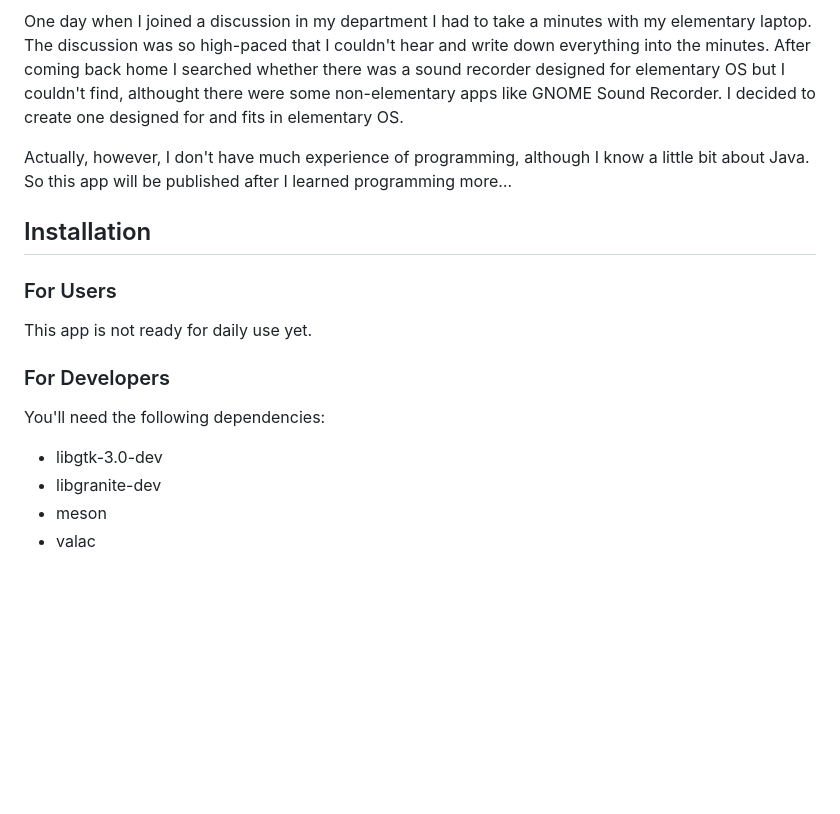
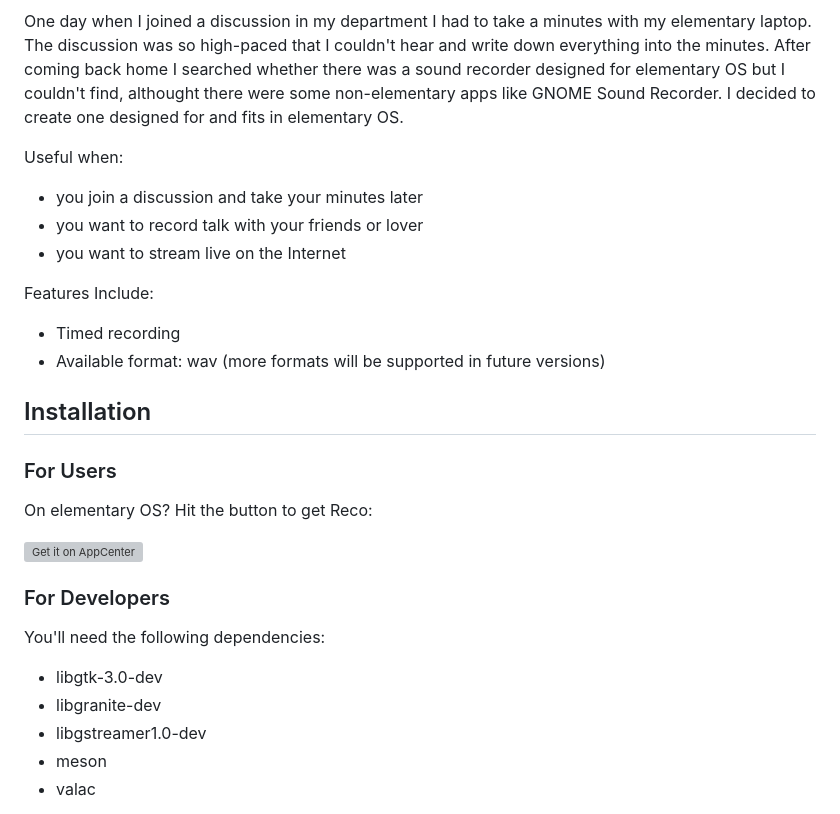
Before and after one commit to ryonakano/reco, a Markdown page: README.md, the part around the change. Rendered like a GitHub page; blank space fills up the shorter version; grey boxes are pictures that could not be loaded.

Commit message:
Update README.md and screenshot

```diff
--- a/README.md
+++ b/README.md
@@ -6,13 +6,24 @@ Reco is an audio recording app designed for elementary OS.
 
 One day when I joined a discussion in my department I had to take a minutes with my elementary laptop. The discussion was so high-paced that I couldn't hear and write down everything into the minutes. After coming back home I searched whether there was a sound recorder designed for elementary OS but I couldn't find, althought there were some non-elementary apps like GNOME Sound Recorder. I decided to create one designed for and fits in elementary OS.
 
-Actually, however, I don't have much experience of programming, although I know a little bit about Java. So this app will be published after I learned programming more…
+Useful when:
+
+* you join a discussion and take your minutes later
+* you want to record talk with your friends or lover
+* you want to stream live on the Internet
+
+Features Include:
+
+* Timed recording
+* Available format: wav (more formats will be supported in future versions)
 
 ## Installation
 
 ### For Users
 
-This app is not ready for daily use yet.
+On elementary OS? Hit the button to get Reco:
+
+[![Get it on AppCenter](https://appcenter.elementary.io/badge.svg)](https://appcenter.elementary.io/com.github.ryonakano.reco)
 
 ### For Developers
 
@@ -20,6 +31,7 @@ You'll need the following dependencies:
 
 * libgtk-3.0-dev
 * libgranite-dev
+* libgstreamer1.0-dev
 * meson
 * valac
 
```
Also changed, not shown: data/Screenshot.png.
